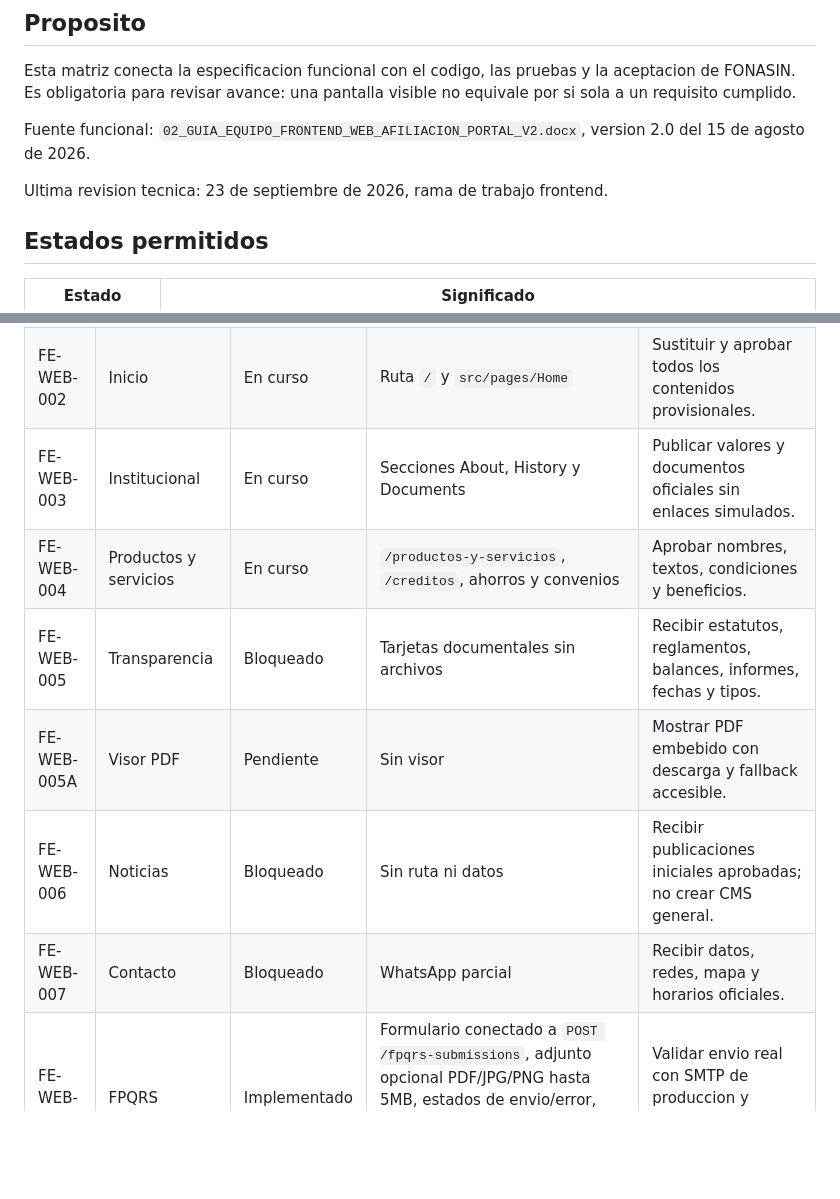
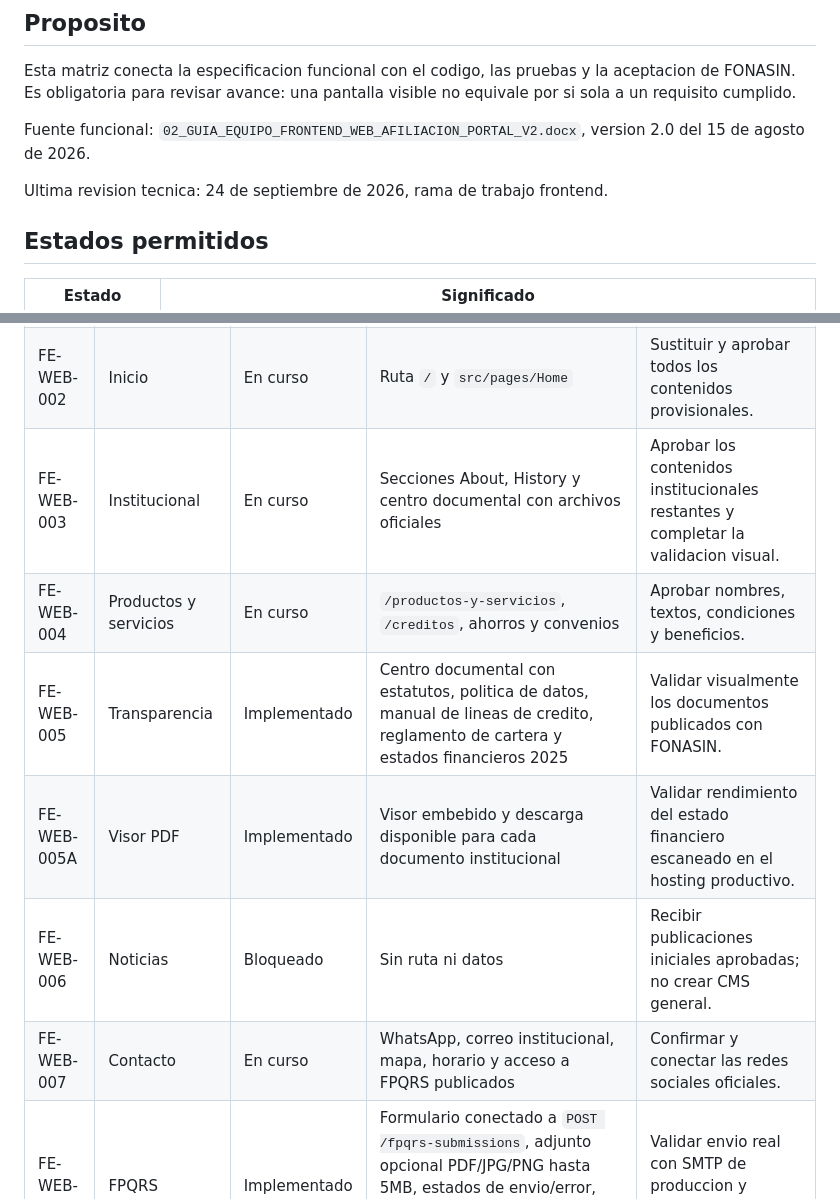
Before and after one commit to CamiloOliva/Fonasin, a Markdown page: docs/requirements/frontend-traceability.md, 2 parts joined by grey strips. Drawn GitHub-style; blank space fills up the shorter version.

Commit message:
Actualiza trazabilidad de contenido publico

```diff
--- a/docs/requirements/frontend-traceability.md
+++ b/docs/requirements/frontend-traceability.md
@@ -6,7 +6,7 @@ Esta matriz conecta la especificacion funcional con el codigo, las pruebas y la
 
 Fuente funcional: `02_GUIA_EQUIPO_FRONTEND_WEB_AFILIACION_PORTAL_V2.docx`, version 2.0 del 15 de agosto de 2026.
 
-Ultima revision tecnica: 23 de septiembre de 2026, rama de trabajo frontend.
+Ultima revision tecnica: 24 de septiembre de 2026, rama de trabajo frontend.
 
 ## Estados permitidos
 
@@ -27,12 +27,12 @@ Solo FONASIN puede mover contenido funcional a `Aceptado`. Una PR puede proponer
 |---|---|---|---|---|
 | FE-WEB-001 | Estructura global | En curso | `src/components/layout`, `navbar`, `footer` | Validar teclado y responsive con pruebas reproducibles. |
 | FE-WEB-002 | Inicio | En curso | Ruta `/` y `src/pages/Home` | Sustituir y aprobar todos los contenidos provisionales. |
-| FE-WEB-003 | Institucional | En curso | Secciones About, History y Documents | Publicar valores y documentos oficiales sin enlaces simulados. |
+| FE-WEB-003 | Institucional | En curso | Secciones About, History y centro documental con archivos oficiales | Aprobar los contenidos institucionales restantes y completar la validacion visual. |
 | FE-WEB-004 | Productos y servicios | En curso | `/productos-y-servicios`, `/creditos`, ahorros y convenios | Aprobar nombres, textos, condiciones y beneficios. |
-| FE-WEB-005 | Transparencia | Bloqueado | Tarjetas documentales sin archivos | Recibir estatutos, reglamentos, balances, informes, fechas y tipos. |
-| FE-WEB-005A | Visor PDF | Pendiente | Sin visor | Mostrar PDF embebido con descarga y fallback accesible. |
+| FE-WEB-005 | Transparencia | Implementado | Centro documental con estatutos, politica de datos, manual de lineas de credito, reglamento de cartera y estados financieros 2025 | Validar visualmente los documentos publicados con FONASIN. |
+| FE-WEB-005A | Visor PDF | Implementado | Visor embebido y descarga disponible para cada documento institucional | Validar rendimiento del estado financiero escaneado en el hosting productivo. |
 | FE-WEB-006 | Noticias | Bloqueado | Sin ruta ni datos | Recibir publicaciones iniciales aprobadas; no crear CMS general. |
-| FE-WEB-007 | Contacto | Bloqueado | WhatsApp parcial | Recibir datos, redes, mapa y horarios oficiales. |
+| FE-WEB-007 | Contacto | En curso | WhatsApp, correo institucional, mapa, horario y acceso a FPQRS publicados | Confirmar y conectar las redes sociales oficiales. |
 | FE-WEB-008 | FPQRS | Implementado | Formulario conectado a `POST /fpqrs-submissions`, adjunto opcional PDF/JPG/PNG hasta 5MB, estados de envio/error, rate limit publico y entrega a correo institucional por backend. | Validar envio real con SMTP de produccion y aprobar politica de retencion. |
 | FE-WEB-009 | WhatsApp | En curso | Enlace configurable con `VITE_WHATSAPP_URL` | Confirmar numero, mensaje y comportamiento oficial. |
 | FE-WEB-010 | SEO y accesibilidad | En curso | HTML en español, description, semantica y foco parcial | Ejecutar auditoria sin errores criticos y agregar pruebas. |
```
